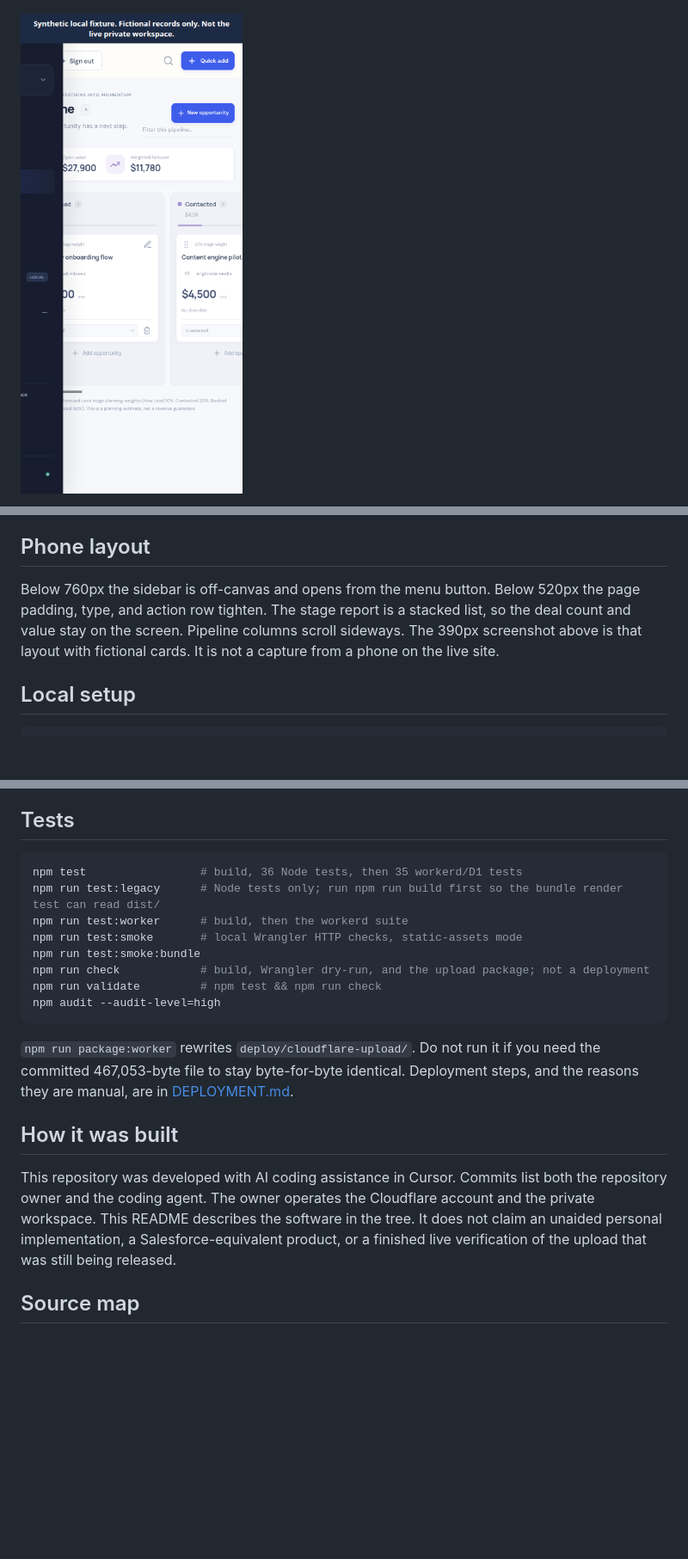
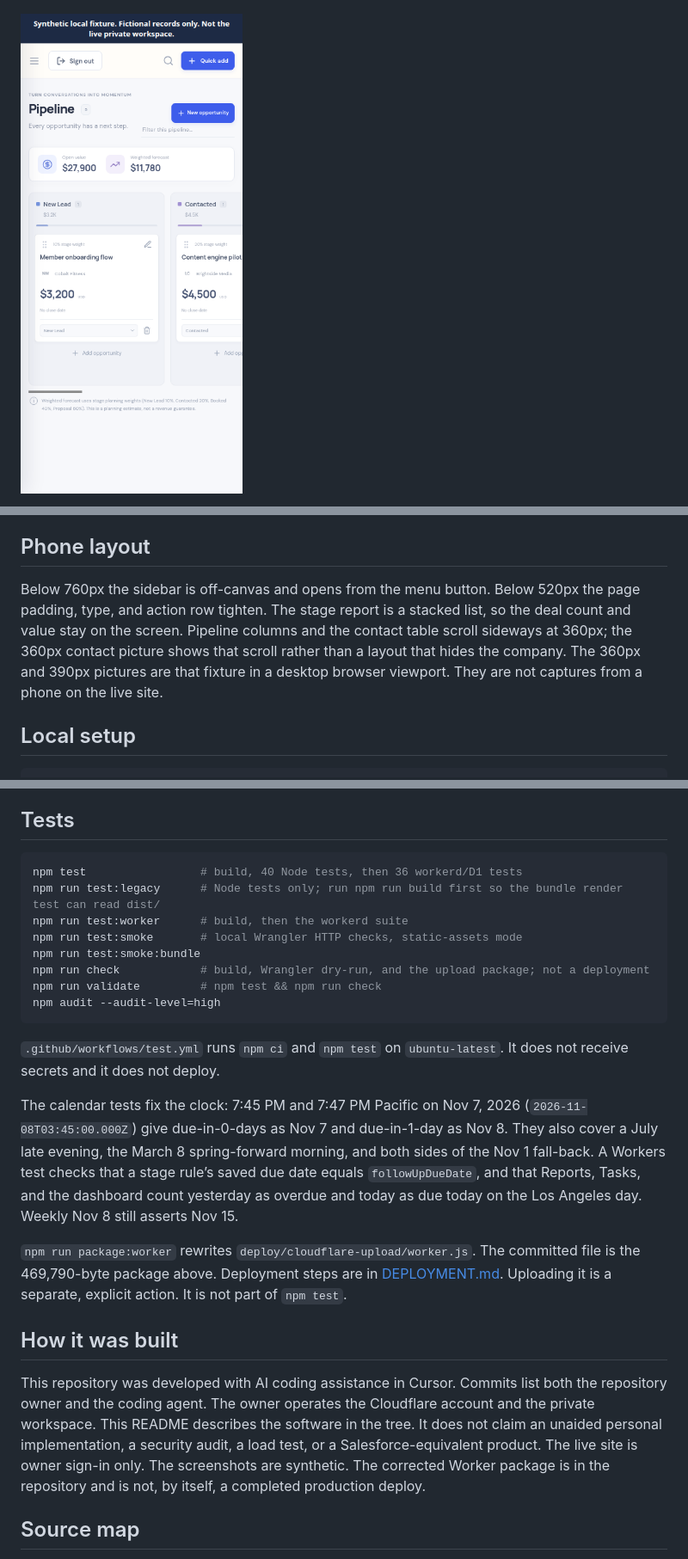
Before and after one commit to kfairy9999/pulse-crm, a Markdown page: README.md, 3 parts joined by grey strips. Shown at 86% size. Drawn GitHub-style; pictures changed too: docs/screenshots/synthetic-pipeline-phone.png; blank space fills up the shorter version.

````diff
--- a/README.md
+++ b/README.md
@@ -81,7 +115,7 @@ Local secrets are placeholders in `.dev.vars.example`. Copy that file to `.dev.v
 
 ## Phone layout
 
-Below 760px the sidebar is off-canvas and opens from the menu button. Below 520px the page padding, type, and action row tighten. The stage report is a stacked list, so the deal count and value stay on the screen. Pipeline columns scroll sideways. The 390px screenshot above is that layout with fictional cards. It is not a capture from a phone on the live site.
+Below 760px the sidebar is off-canvas and opens from the menu button. Below 520px the page padding, type, and action row tighten. The stage report is a stacked list, so the deal count and value stay on the screen. Pipeline columns and the contact table scroll sideways at 360px; the 360px contact picture shows that scroll rather than a layout that hides the company. The 360px and 390px pictures are that fixture in a desktop browser viewport. They are not captures from a phone on the live site.
 
 ## Local setup
 
@@ -111,7 +145,7 @@ Open `https://127.0.0.1:8787/signin`, accept the local certificate, and create a
 ## Tests
 
 ```bash
-npm test                 # build, 36 Node tests, then 35 workerd/D1 tests
+npm test                 # build, 40 Node tests, then 36 workerd/D1 tests
 npm run test:legacy      # Node tests only; run npm run build first so the bundle render test can read dist/
 npm run test:worker      # build, then the workerd suite
 npm run test:smoke       # local Wrangler HTTP checks, static-assets mode
@@ -121,11 +155,15 @@ npm run validate         # npm test && npm run check
 npm audit --audit-level=high
 ```
 
-`npm run package:worker` rewrites `deploy/cloudflare-upload/`. Do not run it if you need the committed 467,053-byte file to stay byte-for-byte identical. Deployment steps, and the reasons they are manual, are in [DEPLOYMENT.md](DEPLOYMENT.md).
+`.github/workflows/test.yml` runs `npm ci` and `npm test` on `ubuntu-latest`. It does not receive secrets and it does not deploy.
+
+The calendar tests fix the clock: 7:45 PM and 7:47 PM Pacific on Nov 7, 2026 (`2026-11-08T03:45:00.000Z`) give due-in-0-days as Nov 7 and due-in-1-day as Nov 8. They also cover a July late evening, the March 8 spring-forward morning, and both sides of the Nov 1 fall-back. A Workers test checks that a stage rule’s saved due date equals `followUpDueDate`, and that Reports, Tasks, and the dashboard count yesterday as overdue and today as due today on the Los Angeles day. Weekly Nov 8 still asserts Nov 15.
+
+`npm run package:worker` rewrites `deploy/cloudflare-upload/worker.js`. The committed file is the 469,790-byte package above. Deployment steps are in [DEPLOYMENT.md](DEPLOYMENT.md). Uploading it is a separate, explicit action. It is not part of `npm test`.
 
 ## How it was built
 
-This repository was developed with AI coding assistance in Cursor. Commits list both the repository owner and the coding agent. The owner operates the Cloudflare account and the private workspace. This README describes the software in the tree. It does not claim an unaided personal implementation, a Salesforce-equivalent product, or a finished live verification of the upload that was still being released.
+This repository was developed with AI coding assistance in Cursor. Commits list both the repository owner and the coding agent. The owner operates the Cloudflare account and the private workspace. This README describes the software in the tree. It does not claim an unaided personal implementation, a security audit, a load test, or a Salesforce-equivalent product. The live site is owner sign-in only. The screenshots are synthetic. The corrected Worker package is in the repository and is not, by itself, a completed production deploy.
 
 ## Source map
 
````
Also changed, not shown: other parts of README.md (+37 -3 lines), deploy/cloudflare-upload/UPLOAD.md (+1 -1 lines), docs/screenshots/synthetic-contacts-360.png (added), docs/screenshots/synthetic-pipeline-360.png (added), 11 other files.
